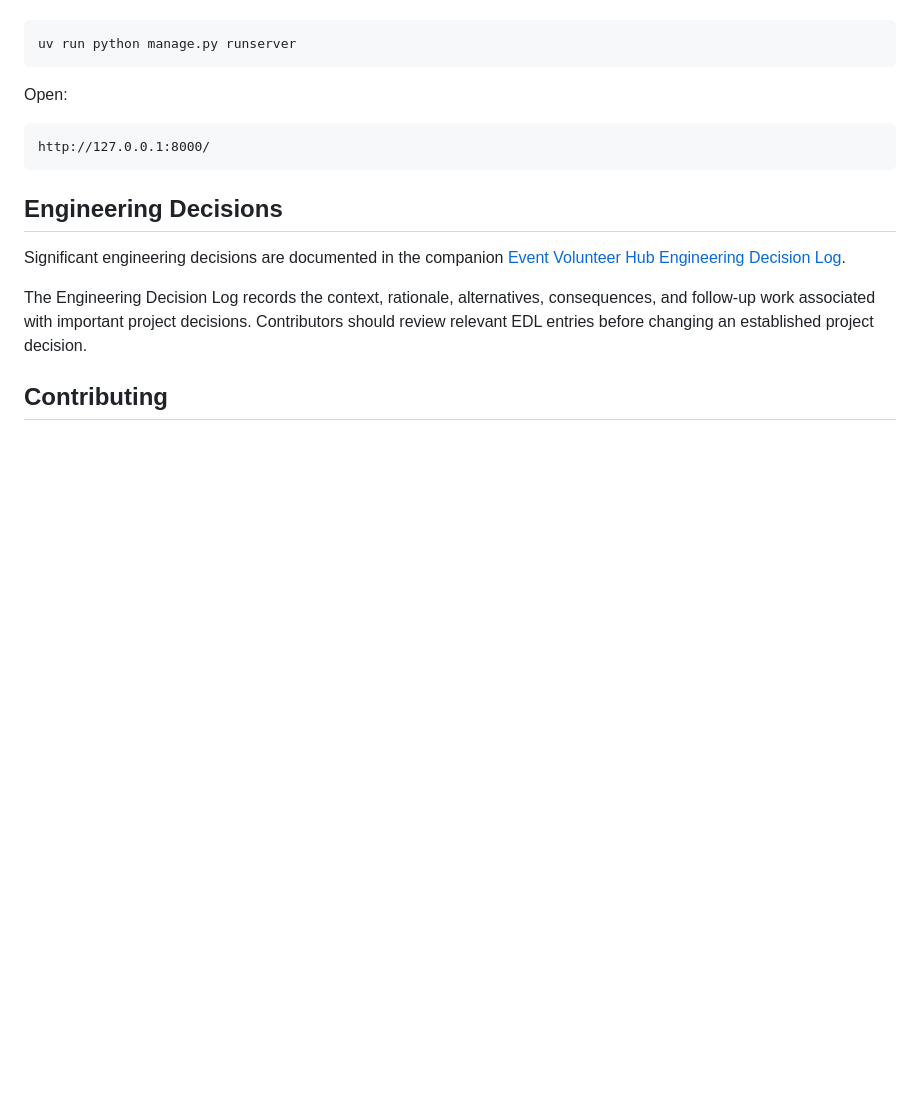
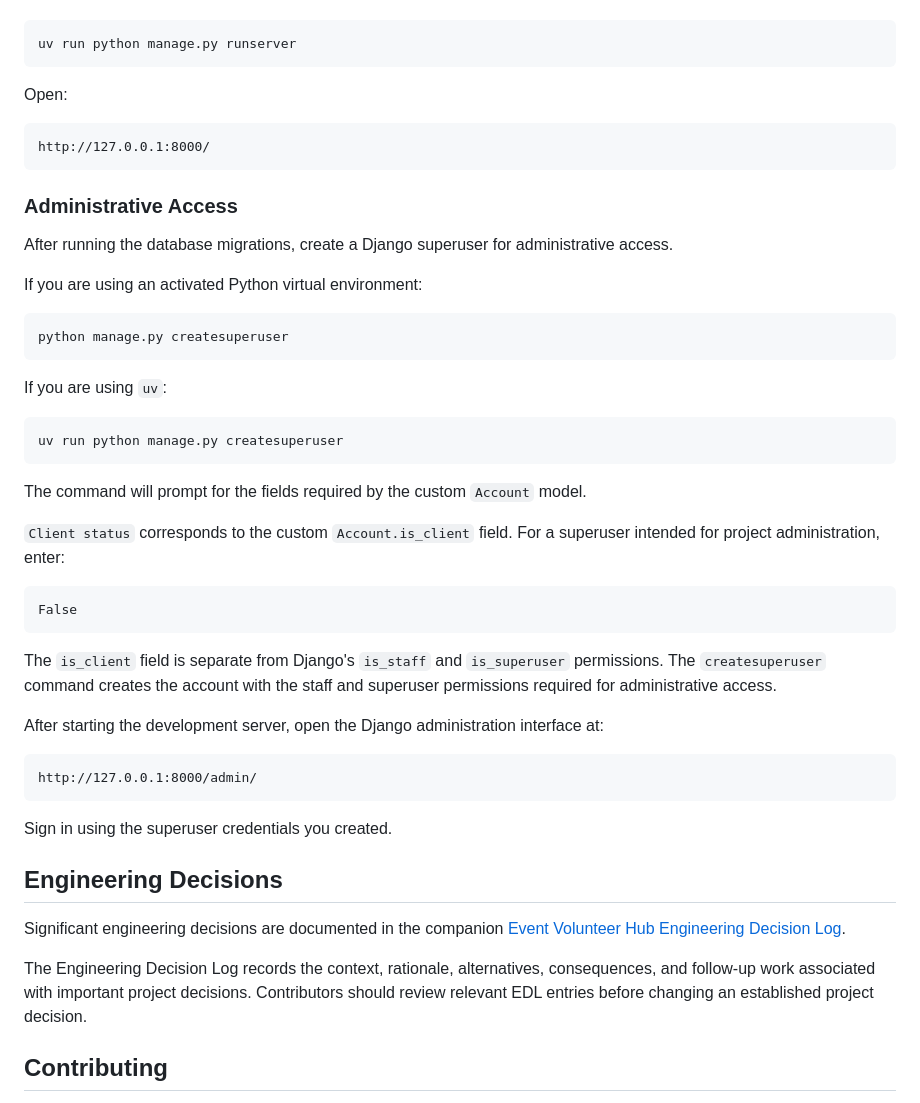
Before and after one commit to Community-TOS-Projects/event-volunteer-hub, a Markdown page: README.md, the part around the change. Drawn GitHub-style; blank space fills up the shorter version.

Commit message:
Document local administration setup

````diff
--- a/README.md
+++ b/README.md
@@ -136,6 +136,42 @@ Open:
 http://127.0.0.1:8000/
 ```
 
+### Administrative Access
+
+After running the database migrations, create a Django superuser for administrative access.
+
+If you are using an activated Python virtual environment:
+
+```bash
+python manage.py createsuperuser
+```
+
+If you are using `uv`:
+
+```bash
+uv run python manage.py createsuperuser
+```
+
+The command will prompt for the fields required by the custom `Account` model.
+
+`Client status` corresponds to the custom `Account.is_client` field.
+For a superuser intended for project administration, enter:
+
+```text
+False
+```
+
+The `is_client` field is separate from Django's `is_staff` and `is_superuser` permissions.
+The `createsuperuser` command creates the account with the staff and superuser permissions required for administrative access.
+
+After starting the development server, open the Django administration interface at:
+
+```text
+http://127.0.0.1:8000/admin/
+```
+
+Sign in using the superuser credentials you created.
+
 ## Engineering Decisions
 
 Significant engineering decisions are documented in the companion [Event Volunteer Hub Engineering Decision Log](https://github.com/Community-TOS-Projects/event-volunteer-edl).
````
